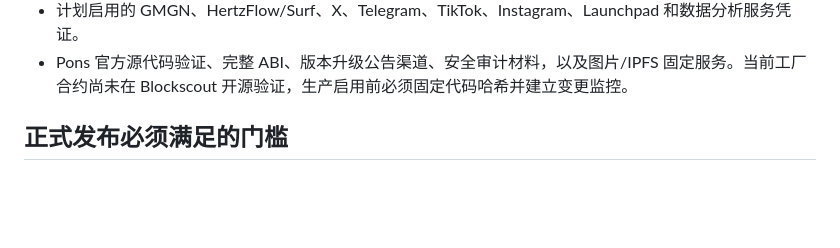
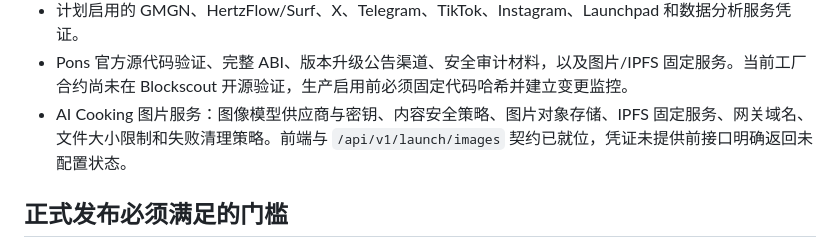
Before and after one commit to yuriswj12-bit/NarraOps, a Markdown page: coordination/PRODUCTION_READINESS.md, the part around the change. Rendered like a GitHub page; blank space fills up the shorter version.

Commit message:
docs: record Cooking image service dependencies

```diff
--- a/coordination/PRODUCTION_READINESS.md
+++ b/coordination/PRODUCTION_READINESS.md
@@ -29,6 +29,7 @@
 - 链上最终性标准、优先费策略、失败重试次数和对账频率。
 - 计划启用的 GMGN、HertzFlow/Surf、X、Telegram、TikTok、Instagram、Launchpad 和数据分析服务凭证。
 - Pons 官方源代码验证、完整 ABI、版本升级公告渠道、安全审计材料，以及图片/IPFS 固定服务。当前工厂合约尚未在 Blockscout 开源验证，生产启用前必须固定代码哈希并建立变更监控。
+- AI Cooking 图片服务：图像模型供应商与密钥、内容安全策略、图片对象存储、IPFS 固定服务、网关域名、文件大小限制和失败清理策略。前端与 `/api/v1/launch/images` 契约已就位，凭证未提供前接口明确返回未配置状态。
 
 ## 正式发布必须满足的门槛
 
```
